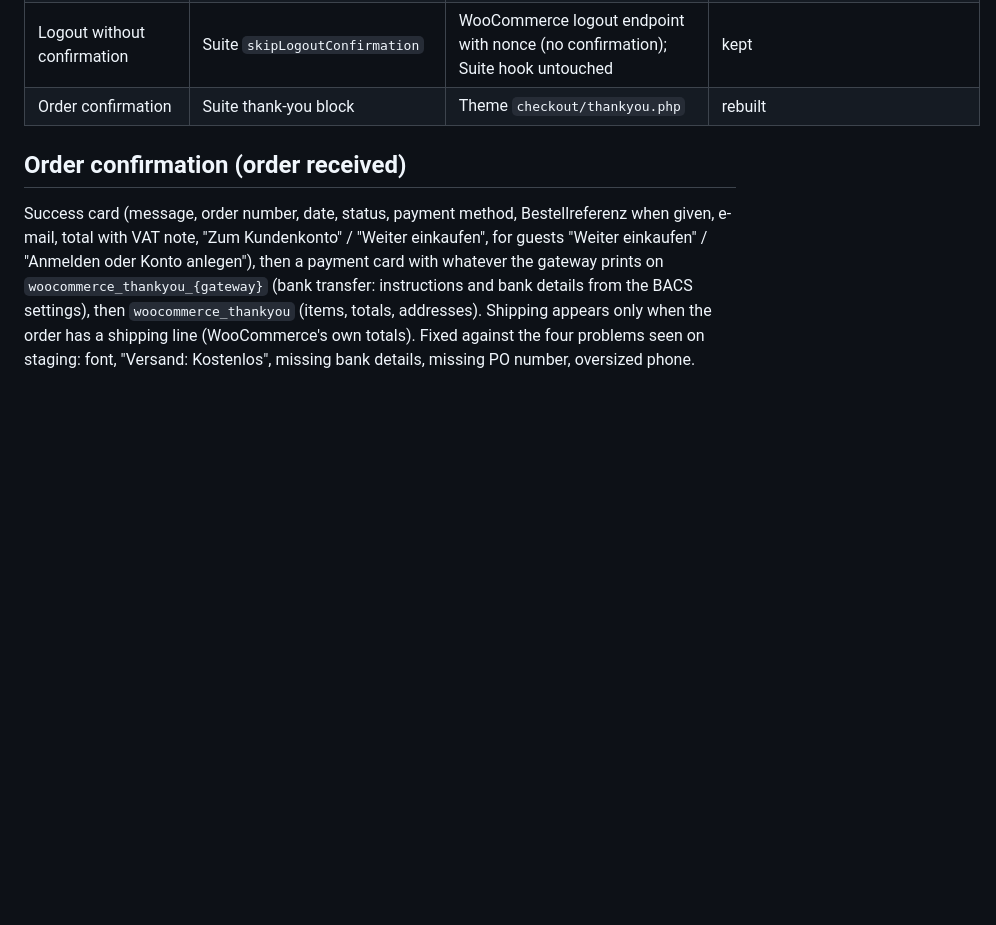
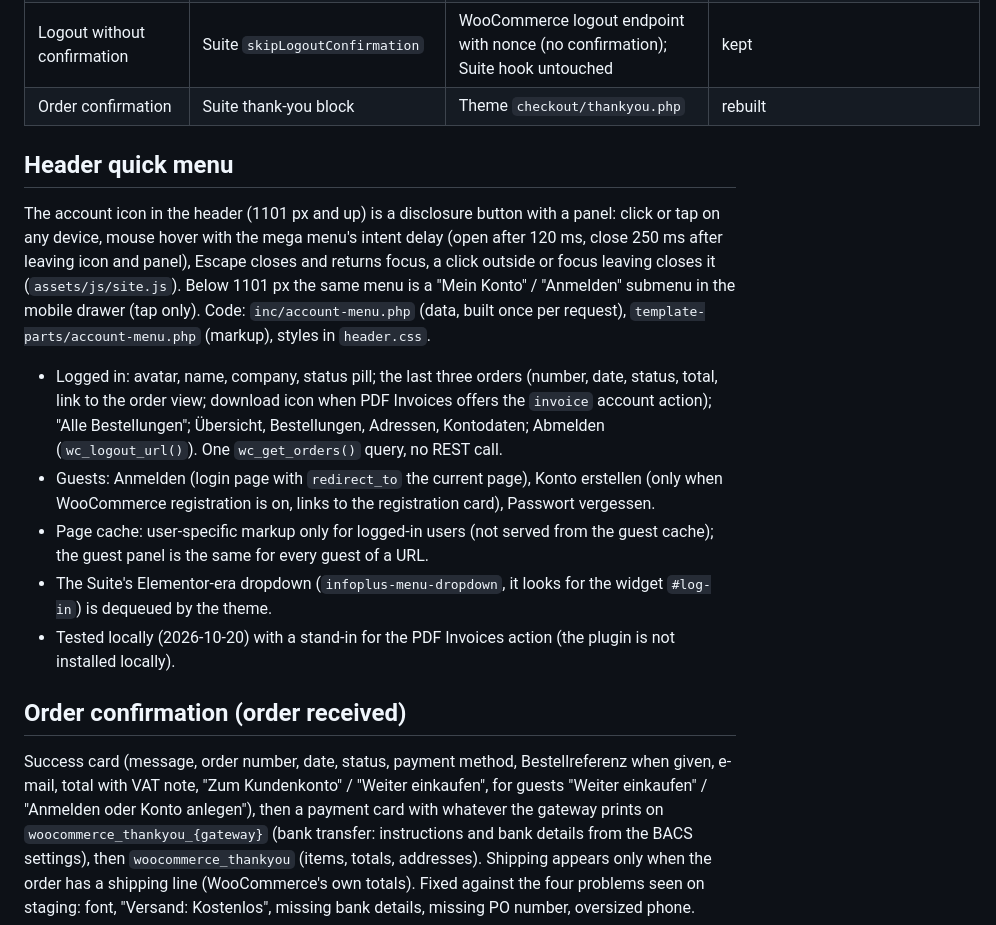
Before and after one commit to jmalture/InfoPlus_Webshop, a Markdown page: docs/theme/ACCOUNT.md, the part around the change. Drawn GitHub-style; blank space fills up the shorter version.

Commit message:
docs: header account quick menu
Co-Authored-By: Claude Opus 5.5 <noreply@anthropic.com>
Claude-Session: https://claude.ai/code/session_01TyRrtMjpZeSrNnjKZWZ7wm

```diff
--- a/docs/theme/ACCOUNT.md
+++ b/docs/theme/ACCOUNT.md
@@ -74,6 +74,16 @@ Old sources: Elementor page 12466 `account` (tabs Übersicht, Bestellungen, Proj
 | Logout without confirmation | Suite `skipLogoutConfirmation` | WooCommerce logout endpoint with nonce (no confirmation); Suite hook untouched | kept |
 | Order confirmation | Suite thank-you block | Theme `checkout/thankyou.php` | rebuilt |
 
+## Header quick menu
+
+The account icon in the header (1101 px and up) is a disclosure button with a panel: click or tap on any device, mouse hover with the mega menu's intent delay (open after 120 ms, close 250 ms after leaving icon and panel), Escape closes and returns focus, a click outside or focus leaving closes it (`assets/js/site.js`). Below 1101 px the same menu is a "Mein Konto" / "Anmelden" submenu in the mobile drawer (tap only). Code: `inc/account-menu.php` (data, built once per request), `template-parts/account-menu.php` (markup), styles in `header.css`.
+
+- Logged in: avatar, name, company, status pill; the last three orders (number, date, status, total, link to the order view; download icon when PDF Invoices offers the `invoice` account action); "Alle Bestellungen"; Übersicht, Bestellungen, Adressen, Kontodaten; Abmelden (`wc_logout_url()`). One `wc_get_orders()` query, no REST call.
+- Guests: Anmelden (login page with `redirect_to` the current page), Konto erstellen (only when WooCommerce registration is on, links to the registration card), Passwort vergessen.
+- Page cache: user-specific markup only for logged-in users (not served from the guest cache); the guest panel is the same for every guest of a URL.
+- The Suite's Elementor-era dropdown (`infoplus-menu-dropdown`, it looks for the widget `#log-in`) is dequeued by the theme.
+- Tested locally (2026-10-20) with a stand-in for the PDF Invoices action (the plugin is not installed locally).
+
 ## Order confirmation (order received)
 
 Success card (message, order number, date, status, payment method, Bestellreferenz when given, e-mail, total with VAT note, "Zum Kundenkonto" / "Weiter einkaufen", for guests "Weiter einkaufen" / "Anmelden oder Konto anlegen"), then a payment card with whatever the gateway prints on `woocommerce_thankyou_{gateway}` (bank transfer: instructions and bank details from the BACS settings), then `woocommerce_thankyou` (items, totals, addresses). Shipping appears only when the order has a shipping line (WooCommerce's own totals). Fixed against the four problems seen on staging: font, "Versand: Kostenlos", missing bank details, missing PO number, oversized phone.
```
